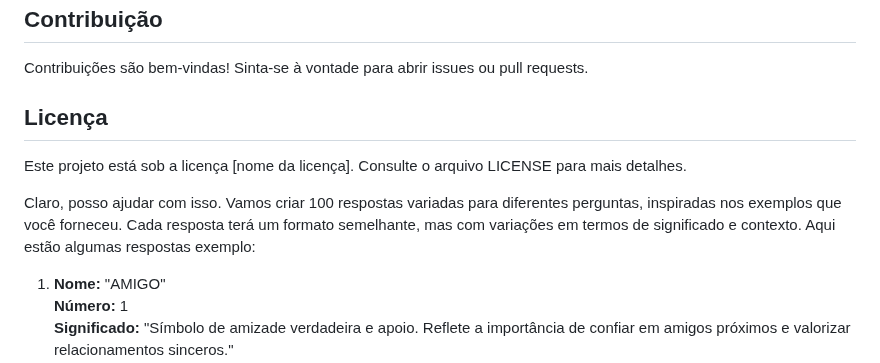
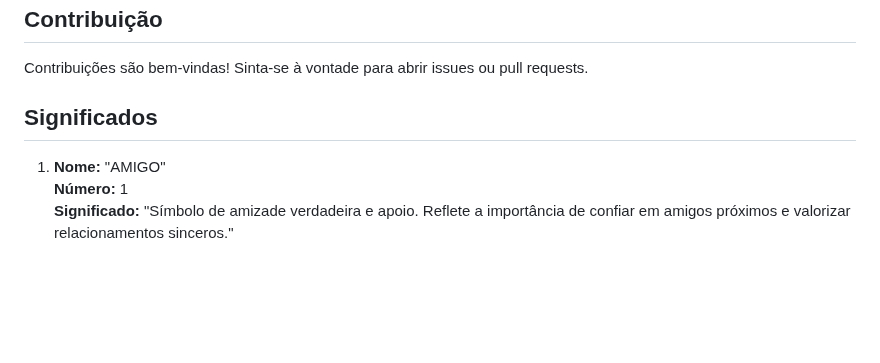
Before and after one commit to AstridNielsen-lab/julius.github.io, a Markdown page: README.md, the part around the change. GitHub-like rendering; blank space fills up the shorter version.

```diff
--- a/README.md
+++ b/README.md
@@ -40,11 +40,7 @@ cd esmeralda
 
 Contribuições são bem-vindas! Sinta-se à vontade para abrir issues ou pull requests.
 
-## Licença
-
-Este projeto está sob a licença [nome da licença]. Consulte o arquivo LICENSE para mais detalhes.
-
-Claro, posso ajudar com isso. Vamos criar 100 respostas variadas para diferentes perguntas, inspiradas nos exemplos que você forneceu. Cada resposta terá um formato semelhante, mas com variações em termos de significado e contexto. Aqui estão algumas respostas exemplo:
+## Significados
 
 1. **Nome:** "AMIGO"
    **Número:** 1
```
